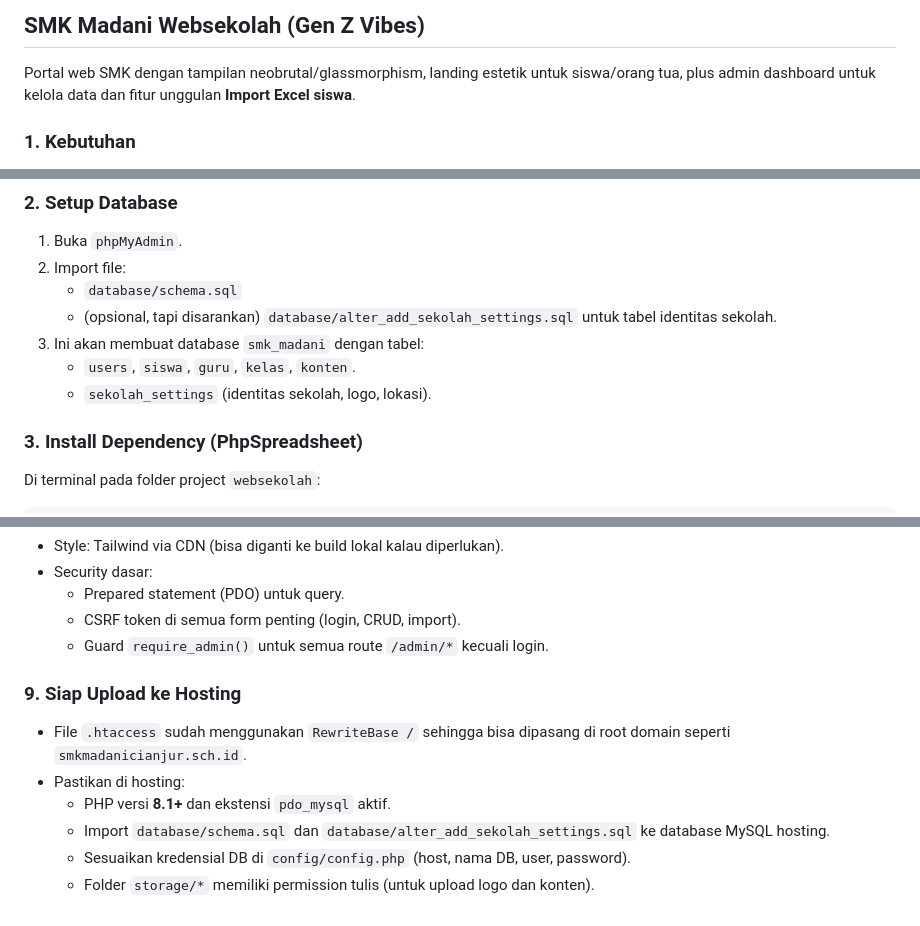
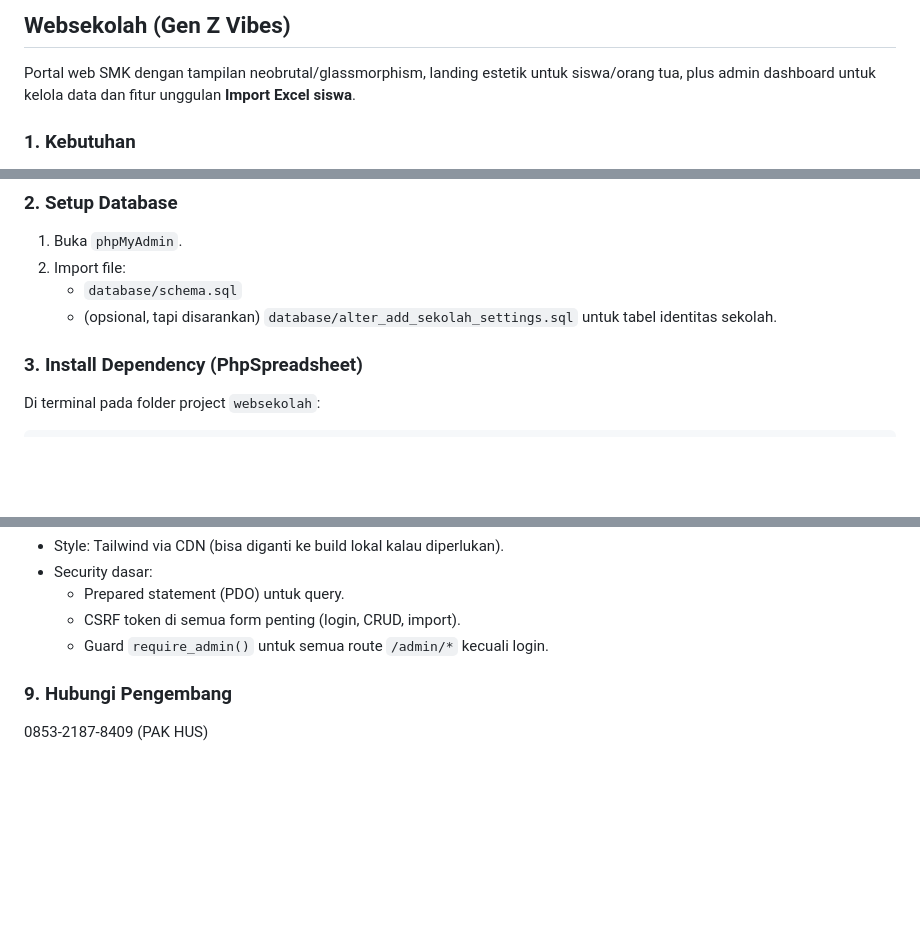
Before and after one commit to husni404/websekolah, a Markdown page: README.md, 3 parts joined by grey strips. Drawn GitHub-style; blank space fills up the shorter version.

```diff
--- a/README.md
+++ b/README.md
@@ -1,4 +1,4 @@
-## SMK Madani Websekolah (Gen Z Vibes)
+## Websekolah (Gen Z Vibes)
 
 Portal web SMK dengan tampilan neobrutal/glassmorphism, landing estetik untuk siswa/orang tua, plus admin dashboard untuk kelola data dan fitur unggulan **Import Excel siswa**.
 
@@ -14,9 +14,6 @@ Portal web SMK dengan tampilan neobrutal/glassmorphism, landing estetik untuk si
 2. Import file:
    - `database/schema.sql`
    - (opsional, tapi disarankan) `database/alter_add_sekolah_settings.sql` untuk tabel identitas sekolah.
-3. Ini akan membuat database `smk_madani` dengan tabel:
-   - `users`, `siswa`, `guru`, `kelas`, `konten`.
-   - `sekolah_settings` (identitas sekolah, logo, lokasi).
 
 ### 3. Install Dependency (PhpSpreadsheet)
 
@@ -101,11 +98,6 @@ Setelah login berhasil:
   - CSRF token di semua form penting (login, CRUD, import).
   - Guard `require_admin()` untuk semua route `/admin/*` kecuali login.
 
-### 9. Siap Upload ke Hosting
+### 9. Hubungi Pengembang
 
-- File `.htaccess` sudah menggunakan `RewriteBase /` sehingga bisa dipasang di root domain seperti `smkmadanicianjur.sch.id`.
-- Pastikan di hosting:
-  - PHP versi **8.1+** dan ekstensi `pdo_mysql` aktif.
-  - Import `database/schema.sql` dan `database/alter_add_sekolah_settings.sql` ke database MySQL hosting.
-  - Sesuaikan kredensial DB di `config/config.php` (host, nama DB, user, password).
-  - Folder `storage/*` memiliki permission tulis (untuk upload logo dan konten).
+0853-2187-8409 (PAK HUS)
```
